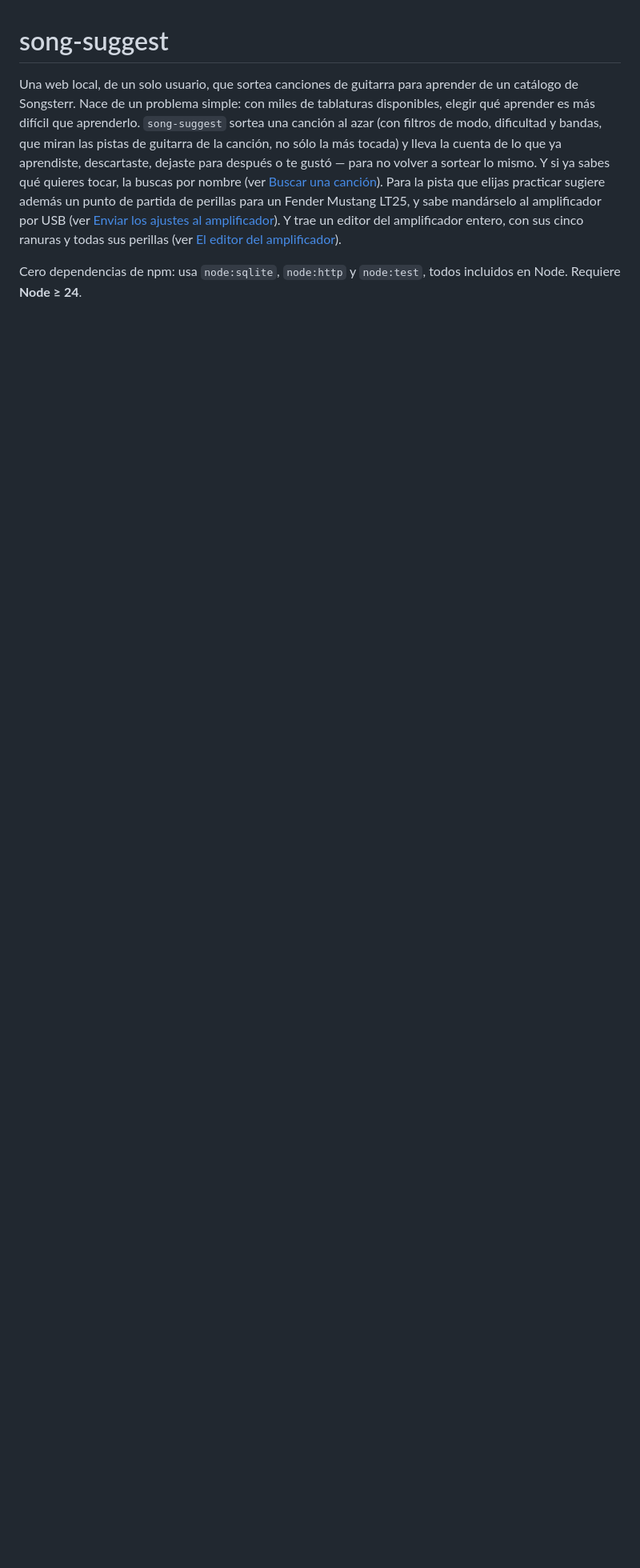
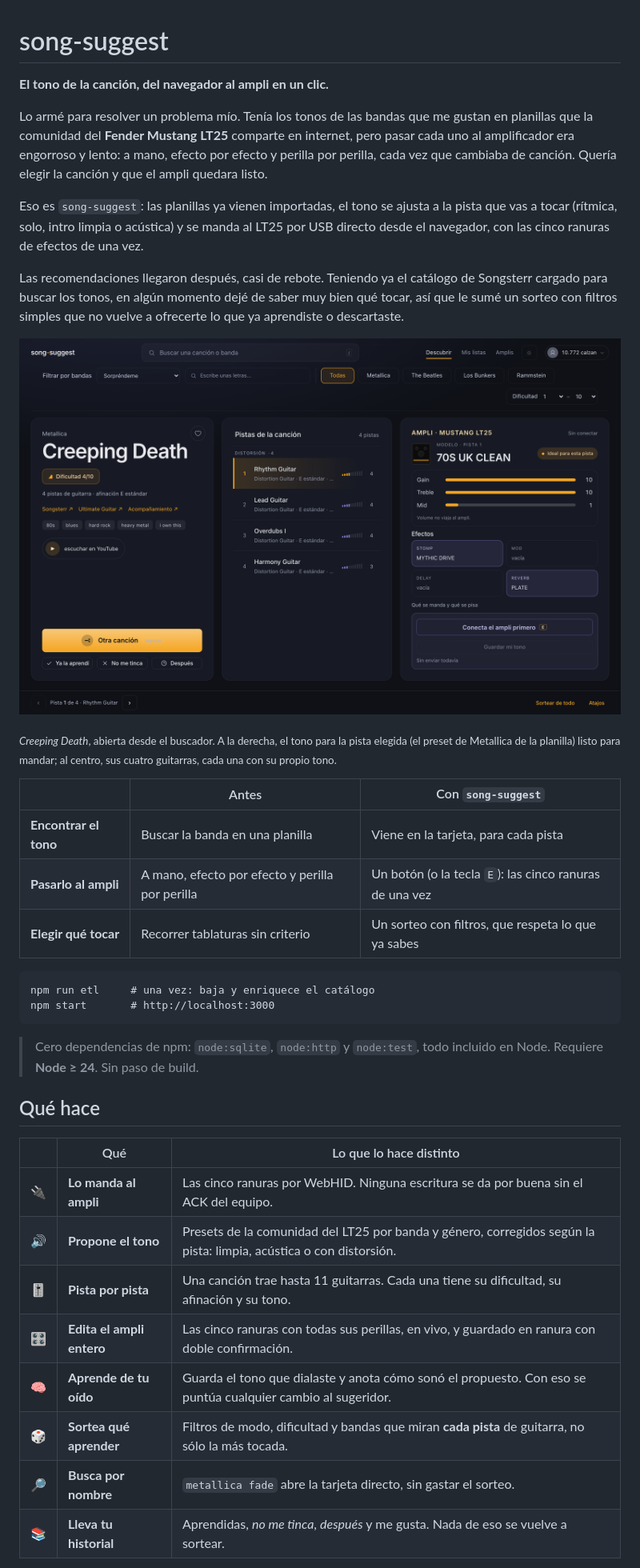
Before and after one commit to Crisbusta/song-suggest, a Markdown page: README.md, the part around one of its changes. Shown at 80% size. Drawn GitHub-style; pictures changed too: docs/capturas/principal.png (added); blank space fills up the shorter version.

````diff
--- a/README.md
+++ b/README.md
@@ -1,18 +1,53 @@
 # song-suggest
 
-Una web local, de un solo usuario, que sortea canciones de guitarra para
-aprender de un catálogo de Songsterr. Nace de un problema simple: con miles
-de tablaturas disponibles, elegir qué aprender es más difícil que aprenderlo.
-`song-suggest` sortea una canción al azar (con filtros de modo, dificultad y
-bandas, que miran las pistas de guitarra de la canción, no sólo la más tocada)
-y lleva la cuenta de lo que ya aprendiste, descartaste, dejaste para después
-o te gustó — para no volver a sortear lo mismo. Y si ya sabes qué quieres
-tocar, la buscas por nombre (ver [Buscar una canción](#buscar-una-canción)). Para la pista que elijas
-practicar sugiere además un punto de partida de perillas para un Fender
-Mustang LT25, y sabe mandárselo al amplificador por USB (ver [Enviar los
-ajustes al amplificador](#enviar-los-ajustes-al-amplificador)). Y trae un
-editor del amplificador entero, con sus cinco ranuras y todas sus perillas
-(ver [El editor del amplificador](#el-editor-del-amplificador)).
+**El tono de la canción, del navegador al ampli en un clic.**
 
-Cero dependencias de npm: usa `node:sqlite`, `node:http` y `node:test`,
-todos incluidos en Node. Requiere **Node ≥ 24**.
+Lo armé para resolver un problema mío. Tenía los tonos de las bandas que me
+gustan en planillas que la comunidad del **Fender Mustang LT25** comparte en
+internet, pero pasar cada uno al amplificador era engorroso y lento: a mano,
+efecto por efecto y perilla por perilla, cada vez que cambiaba de canción.
+Quería elegir la canción y que el ampli quedara listo.
+
+Eso es `song-suggest`: las planillas ya vienen importadas, el tono se ajusta a
+la pista que vas a tocar (rítmica, solo, intro limpia o acústica) y se manda al
+LT25 por USB directo desde el navegador, con las cinco ranuras de efectos de una
+vez.
+
+Las recomendaciones llegaron después, casi de rebote. Teniendo ya el catálogo
+de Songsterr cargado para buscar los tonos, en algún momento dejé de saber muy
+bien qué tocar, así que le sumé un sorteo con filtros simples que no vuelve a
+ofrecerte lo que ya aprendiste o descartaste.
+
+![La pantalla principal con Creeping Death de Metallica: los datos de la canción, sus cuatro pistas de guitarra y el tono sugerido para el LT25](docs/capturas/principal.png)
+
+<sub>*Creeping Death*, abierta desde el buscador. A la derecha, el tono para la
+pista elegida (el preset de Metallica de la planilla) listo para mandar; al
+centro, sus cuatro guitarras, cada una con su propio tono.</sub>
+
+| | Antes | Con `song-suggest` |
+|---|---|---|
+| **Encontrar el tono** | Buscar la banda en una planilla | Viene en la tarjeta, para cada pista |
+| **Pasarlo al ampli** | A mano, efecto por efecto y perilla por perilla | Un botón (o la tecla `E`): las cinco ranuras de una vez |
+| **Elegir qué tocar** | Recorrer tablaturas sin criterio | Un sorteo con filtros, que respeta lo que ya sabes |
+
+```
+npm run etl     # una vez: baja y enriquece el catálogo
+npm start       # http://localhost:3000
+```
+
+> Cero dependencias de npm: `node:sqlite`, `node:http` y `node:test`, todo
+> incluido en Node. Requiere **Node ≥ 24**. Sin paso de build.
+
+## Qué hace
+
+| | Qué | Lo que lo hace distinto |
+|---|---|---|
+| 🔌 | **Lo manda al ampli** | Las cinco ranuras por WebHID. Ninguna escritura se da por buena sin el ACK del equipo. |
+| 🔊 | **Propone el tono** | Presets de la comunidad del LT25 por banda y género, corregidos según la pista: limpia, acústica o con distorsión. |
+| 🎚️ | **Pista por pista** | Una canción trae hasta 11 guitarras. Cada una tiene su dificultad, su afinación y su tono. |
+| 🎛️ | **Edita el ampli entero** | Las cinco ranuras con todas sus perillas, en vivo, y guardado en ranura con doble confirmación. |
+| 🧠 | **Aprende de tu oído** | Guarda el tono que dialaste y anota cómo sonó el propuesto. Con eso se puntúa cualquier cambio al sugeridor. |
+| 🎲 | **Sortea qué aprender** | Filtros de modo, dificultad y bandas que miran **cada pista** de guitarra, no sólo la más tocada. |
+| 🔎 | **Busca por nombre** | `metallica fade` abre la tarjeta directo, sin gastar el sorteo. |
+| 📚 | **Lleva tu historial** | Aprendidas, *no me tinca*, *después* y me gusta. Nada de eso se vuelve a sortear. |
+
````
Also changed, not shown: other parts of README.md (+333 -285 lines).
